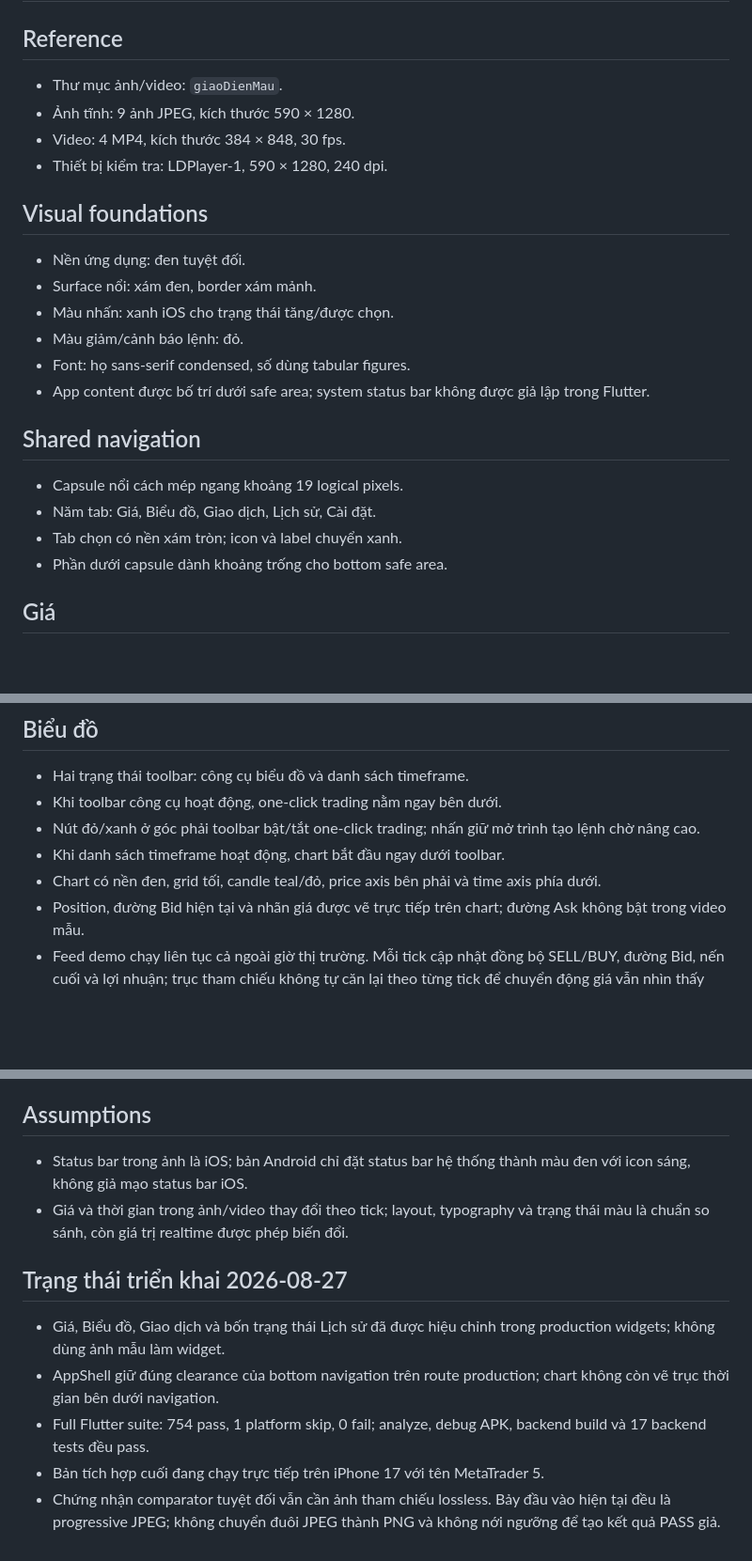
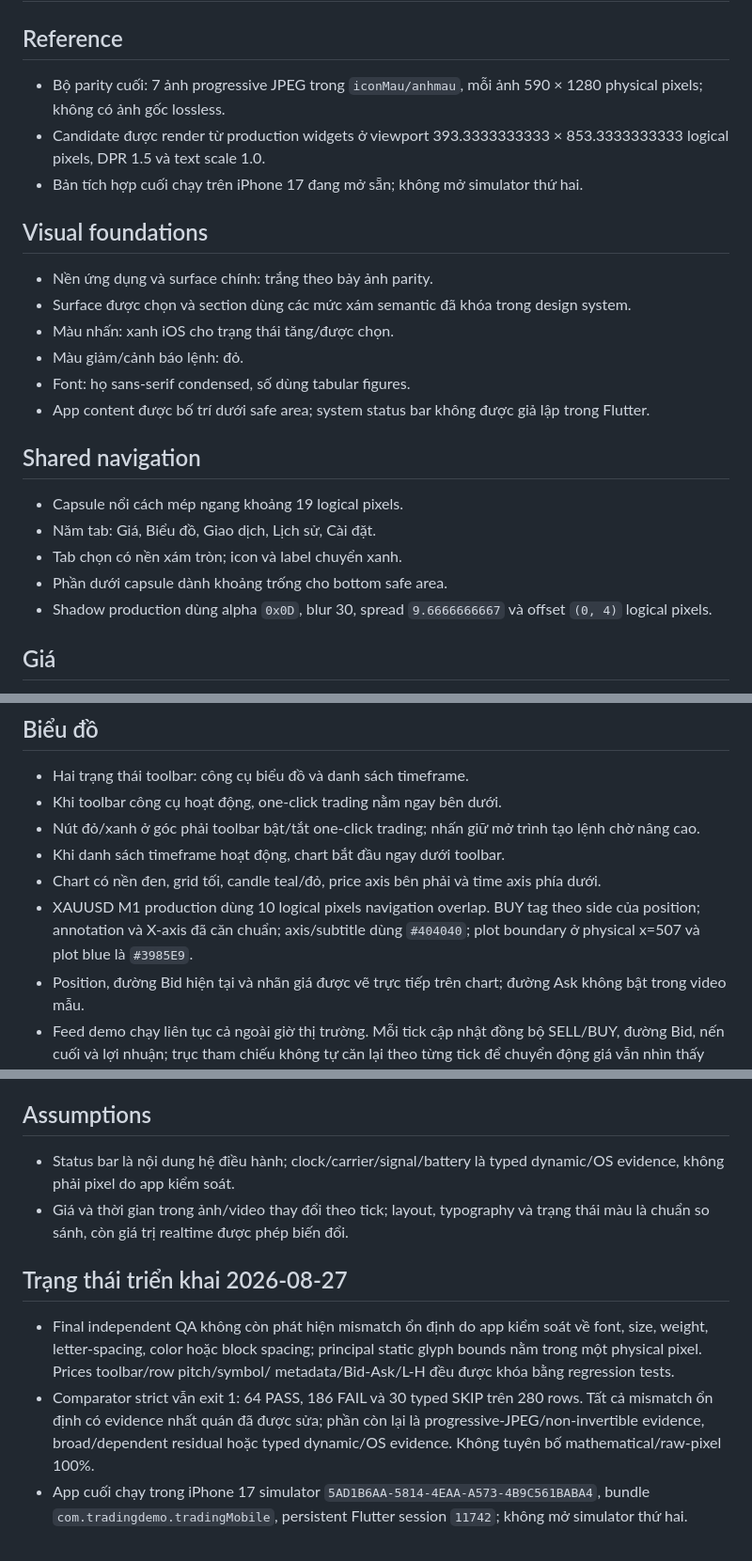
Before and after one commit to duongnd131199/tmnew, a Markdown page: docs/screens/reference-ui.md, 3 parts joined by grey strips. Shown at 94% size. Rendered like a GitHub page; blank space fills up the shorter version.

Commit message:
docs: publish final reference parity evidence

```diff
--- a/docs/screens/reference-ui.md
+++ b/docs/screens/reference-ui.md
@@ -2,15 +2,17 @@
 
 ## Reference
 
-- Thư mục ảnh/video: `giaoDienMau`.
-- Ảnh tĩnh: 9 ảnh JPEG, kích thước 590 × 1280.
-- Video: 4 MP4, kích thước 384 × 848, 30 fps.
-- Thiết bị kiểm tra: LDPlayer-1, 590 × 1280, 240 dpi.
+- Bộ parity cuối: 7 ảnh progressive JPEG trong `iconMau/anhmau`, mỗi ảnh
+  590 × 1280 physical pixels; không có ảnh gốc lossless.
+- Candidate được render từ production widgets ở viewport
+  393.3333333333 × 853.3333333333 logical pixels, DPR 1.5 và text scale 1.0.
+- Bản tích hợp cuối chạy trên iPhone 17 đang mở sẵn; không mở simulator thứ hai.
 
 ## Visual foundations
 
-- Nền ứng dụng: đen tuyệt đối.
-- Surface nổi: xám đen, border xám mảnh.
+- Nền ứng dụng và surface chính: trắng theo bảy ảnh parity.
+- Surface được chọn và section dùng các mức xám semantic đã khóa trong design
+  system.
 - Màu nhấn: xanh iOS cho trạng thái tăng/được chọn.
 - Màu giảm/cảnh báo lệnh: đỏ.
 - Font: họ sans-serif condensed, số dùng tabular figures.
@@ -23,6 +25,8 @@
 - Năm tab: Giá, Biểu đồ, Giao dịch, Lịch sử, Cài đặt.
 - Tab chọn có nền xám tròn; icon và label chuyển xanh.
 - Phần dưới capsule dành khoảng trống cho bottom safe area.
+- Shadow production dùng alpha `0x0D`, blur 30, spread
+  `9.6666666667` và offset `(0, 4)` logical pixels.
 
 ## Giá
 
@@ -51,6 +55,9 @@
 - Khi danh sách timeframe hoạt động, chart bắt đầu ngay dưới toolbar.
 - Chart có nền đen, grid tối, candle teal/đỏ, price axis bên phải và time axis
   phía dưới.
+- XAUUSD M1 production dùng 10 logical pixels navigation overlap. BUY tag theo
+  side của position; annotation và X-axis đã căn chuẩn; axis/subtitle dùng
+  `#404040`; plot boundary ở physical x=507 và plot blue là `#3985E9`.
 - Position, đường Bid hiện tại và nhãn giá được vẽ trực tiếp trên chart; đường
   Ask không bật trong video mẫu.
 - Feed demo chạy liên tục cả ngoài giờ thị trường. Mỗi tick cập nhật đồng bộ
@@ -109,20 +121,22 @@
 
 ## Assumptions
 
-- Status bar trong ảnh là iOS; bản Android chỉ đặt status bar hệ thống thành
-  màu đen với icon sáng, không giả mạo status bar iOS.
+- Status bar là nội dung hệ điều hành; clock/carrier/signal/battery là typed
+  dynamic/OS evidence, không phải pixel do app kiểm soát.
 - Giá và thời gian trong ảnh/video thay đổi theo tick; layout, typography và
   trạng thái màu là chuẩn so sánh, còn giá trị realtime được phép biến đổi.
 
 ## Trạng thái triển khai 2026-08-27
 
-- Giá, Biểu đồ, Giao dịch và bốn trạng thái Lịch sử đã được hiệu chỉnh trong
-  production widgets; không dùng ảnh mẫu làm widget.
-- AppShell giữ đúng clearance của bottom navigation trên route production;
-  chart không còn vẽ trục thời gian bên dưới navigation.
-- Full Flutter suite: 754 pass, 1 platform skip, 0 fail; analyze, debug APK,
-  backend build và 17 backend tests đều pass.
-- Bản tích hợp cuối đang chạy trực tiếp trên iPhone 17 với tên MetaTrader 5.
-- Chứng nhận comparator tuyệt đối vẫn cần ảnh tham chiếu lossless. Bảy đầu vào
-  hiện tại đều là progressive JPEG; không chuyển đuôi JPEG thành PNG và không
-  nới ngưỡng để tạo kết quả PASS giả.
+- Final independent QA không còn phát hiện mismatch ổn định do app kiểm soát về
+  font, size, weight, letter-spacing, color hoặc block spacing; principal static
+  glyph bounds nằm trong một physical pixel. Prices toolbar/row pitch/symbol/
+  metadata/Bid-Ask/L-H đều được khóa bằng regression tests.
+- Comparator strict vẫn exit 1: 64 PASS, 186 FAIL và 30 typed SKIP trên 280
+  rows. Tất cả mismatch ổn định có evidence nhất quán đã được sửa; phần còn lại
+  là progressive-JPEG/non-invertible evidence, broad/dependent residual hoặc
+  typed dynamic/OS evidence. Không tuyên bố mathematical/raw-pixel 100%.
+- App cuối chạy trong iPhone 17 simulator
+  `5AD1B6AA-5814-4EAA-A573-4B9C561BABA4`, bundle
+  `com.tradingdemo.tradingMobile`, persistent Flutter session `11742`; không mở
+  simulator thứ hai.
```
Also changed, not shown: other parts of docs/screens/reference-ui.md (+5 -0 lines), docs/screens/reference-parity-manifest.md (+27 -12 lines), 1 other file.
